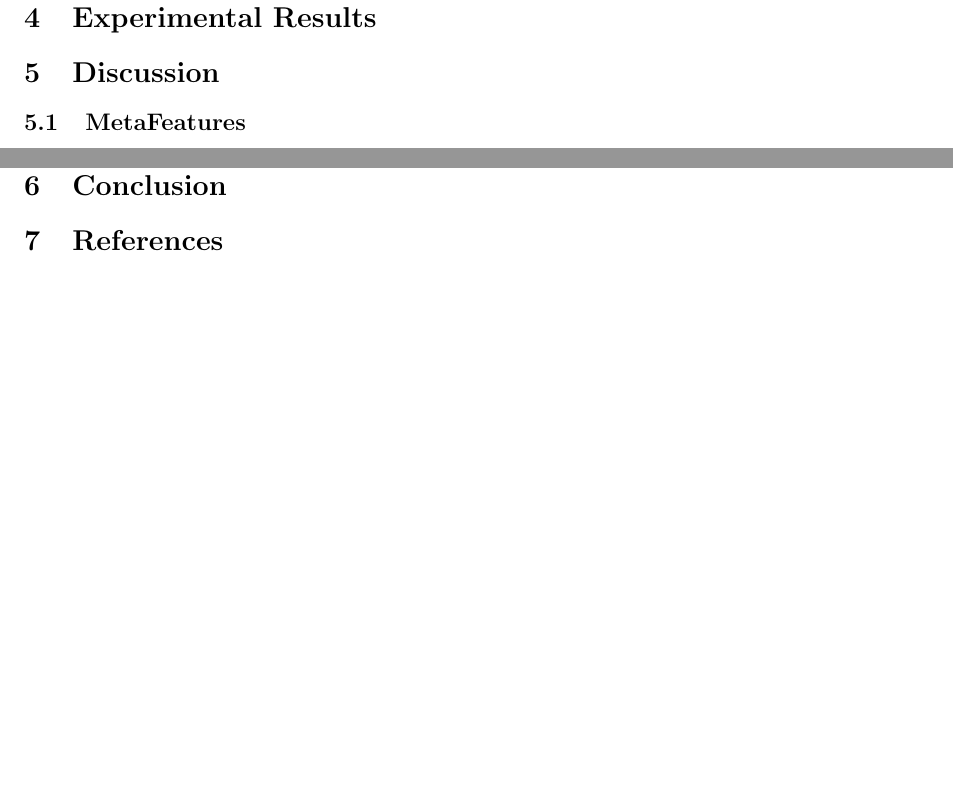
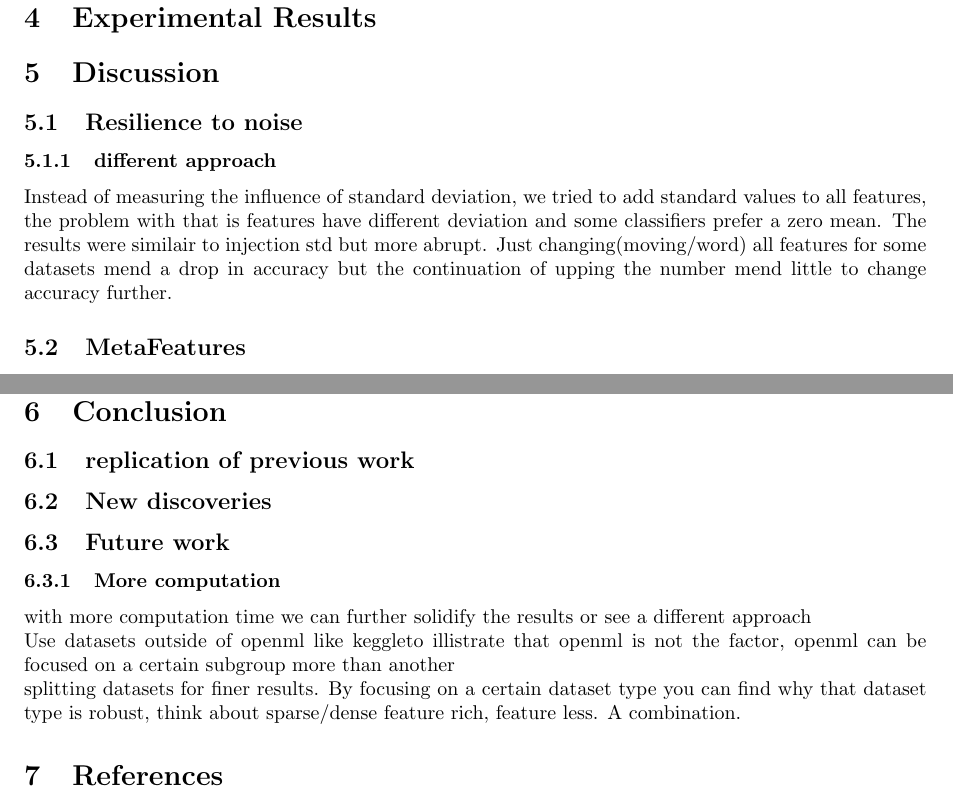
Before and after one commit to lieeuwos/Primitive_annotations, a LaTeX paper (doc/main.tex): two parts of pages 10 and 12 of 13, joined at a grey line, cut so that both start at the same text, the shorter picture padded with empty space. Compiled offline with pdfLaTeX.

Commit message:
Doc: added discussion chapters

```diff
--- a/doc/main.tex
+++ b/doc/main.tex
@@ -284,6 +289,13 @@ The numerical random feature is a uniform random value between 0 and 1. This fea
 
 \section{Discussion} \label{Chapter5}
 
+\subsection{Resilience to noise}
+
+
+
+\subsubsection{different approach}
+Instead of measuring the influence of standard deviation, we tried to add standard values to all features, the problem with that is features have different deviation and some classifiers prefer a zero mean. The results were similair to injection std but more abrupt. Just changing(moving/word) all features for some datasets mend a drop in accuracy but the continuation of upping the number mend little to change accuracy further.
+
 
 \subsection{MetaFeatures}
 Meta features like mean mutual information or entropy for categorical features are calculated for our enhanced dataset with duplicate feature and random features. The result is that they do little to change these values and so do not indicate reduced information even tough commonly the results deteriorate when these features are added. However if we take the adjusted mean mutual information we can see a more clearer distinction between the permutations of the datasets. With those values the noisy dataset can be more recognized as being worse than before. The normalized  is combination of both which has all three kinds in some case the best or the worsed.
@@ -323,6 +335,25 @@ $MI(U,V) = \sum_{i = 1}^{I} U \mid\sum_{j = 1}^{I} V \mid \dfrac{\mid U_i \cap V
 
 \newpage
 \section{Conclusion} \label{Chapter6}
+\subsection{replication of previous work}
+
+\subsection{New discoveries}
+
+
+
+
+\subsection{Future work}
+\subsubsection{More computation}
+with more computation time we can further solidify the results or see a different approach
+
+Use datasets outside of openml like keggle%cite
+to illistrate that openml is not the factor, openml can be focused on a certain subgroup more than another
+
+splitting datasets for finer results. By focusing on a certain dataset type you can find why that dataset type is robust, think about sparse/dense feature rich, feature less. A combination.
+
+
+
+
 
 \section{References}
 \begingroup
```
Also changed, not shown: doc/main.pdf, doc/main.tex (9 more changed lines), 3 other files.
